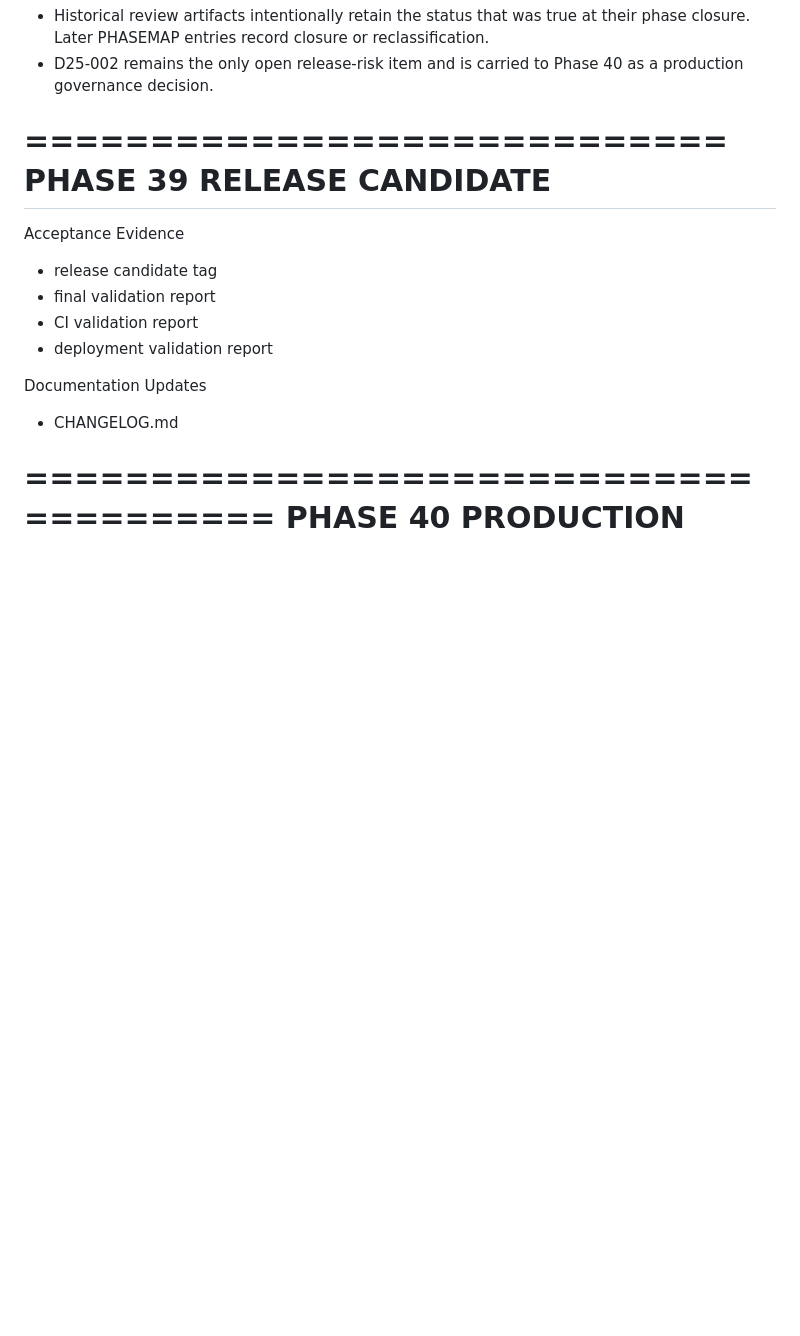
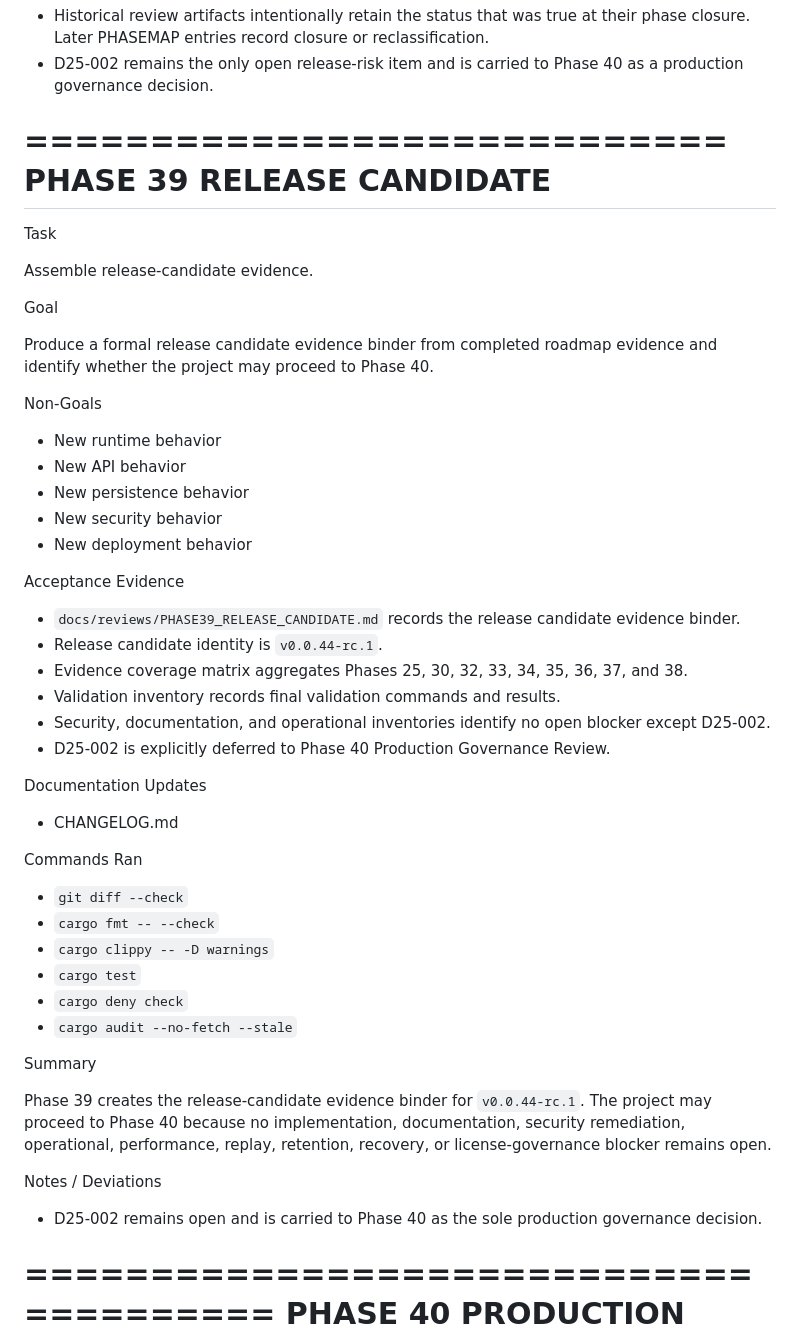
Before and after one commit to progentic/acceptability-engine, a Markdown page: docs/PHASEMAP.md, the part around the change. GitHub-like rendering; blank space fills up the shorter version.

Commit message:
docs(release): Add release candidate evidence

```diff
--- a/docs/PHASEMAP.md
+++ b/docs/PHASEMAP.md
@@ -1061,16 +1061,55 @@ Notes / Deviations
 PHASE 39 RELEASE CANDIDATE
 ============================
 
+Task
+
+Assemble release-candidate evidence.
+
+Goal
+
+Produce a formal release candidate evidence binder from completed roadmap
+evidence and identify whether the project may proceed to Phase 40.
+
+Non-Goals
+
+* New runtime behavior
+* New API behavior
+* New persistence behavior
+* New security behavior
+* New deployment behavior
+
 Acceptance Evidence
 
-* release candidate tag
-* final validation report
-* CI validation report
-* deployment validation report
+* `docs/reviews/PHASE39_RELEASE_CANDIDATE.md` records the release candidate evidence binder.
+* Release candidate identity is `v0.0.44-rc.1`.
+* Evidence coverage matrix aggregates Phases 25, 30, 32, 33, 34, 35, 36, 37, and 38.
+* Validation inventory records final validation commands and results.
+* Security, documentation, and operational inventories identify no open blocker except D25-002.
+* D25-002 is explicitly deferred to Phase 40 Production Governance Review.
 
 Documentation Updates
 
 * CHANGELOG.md
+
+Commands Ran
+
+* `git diff --check`
+* `cargo fmt -- --check`
+* `cargo clippy -- -D warnings`
+* `cargo test`
+* `cargo deny check`
+* `cargo audit --no-fetch --stale`
+
+Summary
+
+Phase 39 creates the release-candidate evidence binder for `v0.0.44-rc.1`.
+The project may proceed to Phase 40 because no implementation, documentation,
+security remediation, operational, performance, replay, retention, recovery, or
+license-governance blocker remains open.
+
+Notes / Deviations
+
+* D25-002 remains open and is carried to Phase 40 as the sole production governance decision.
 
 =======================================
 PHASE 40 PRODUCTION GOVERNANCE REVIEW
```
Also changed, not shown: CHANGELOG.md (+8 -0 lines), docs/reviews/PHASE39_RELEASE_CANDIDATE.md (added, +186 -0 lines).
